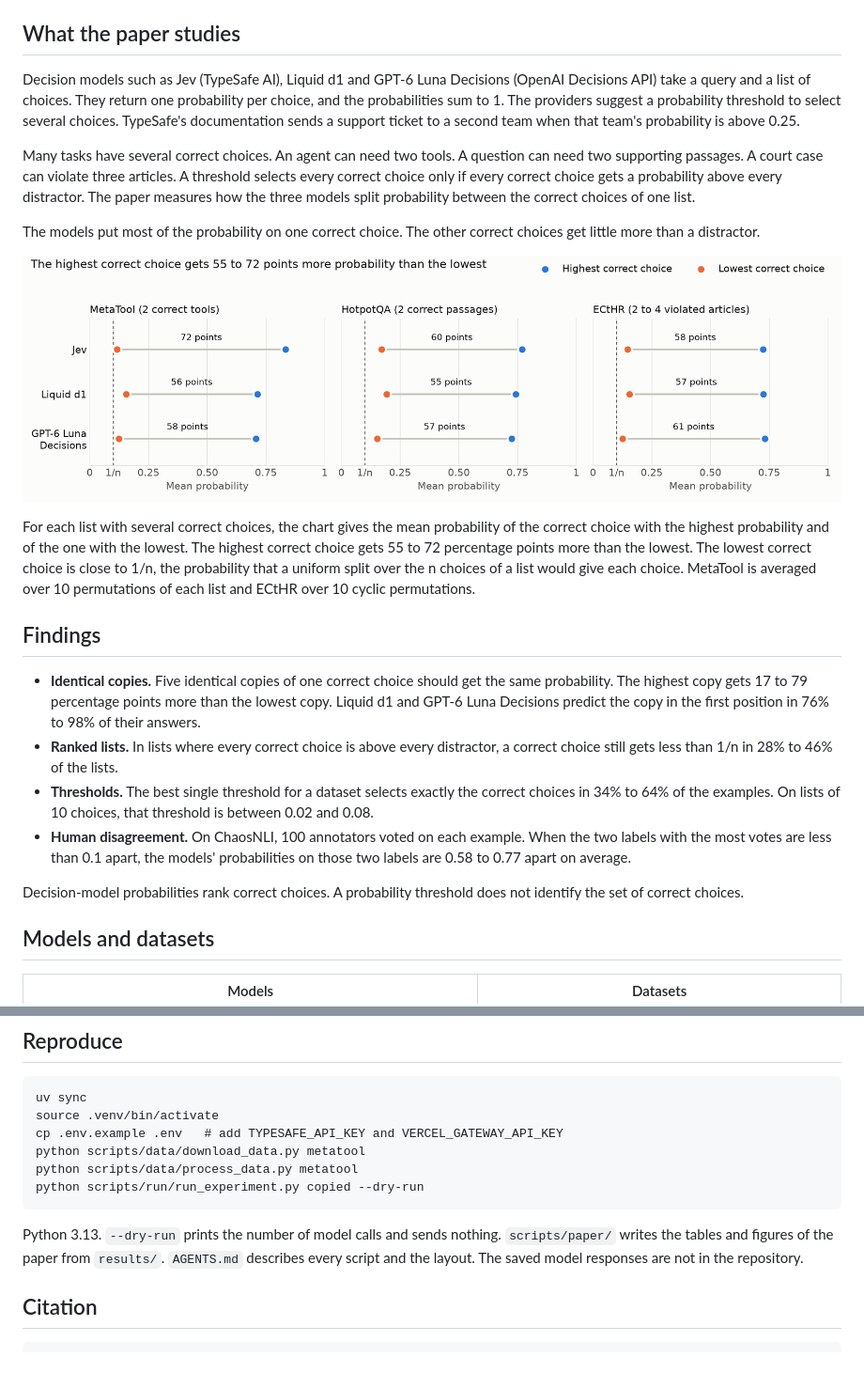
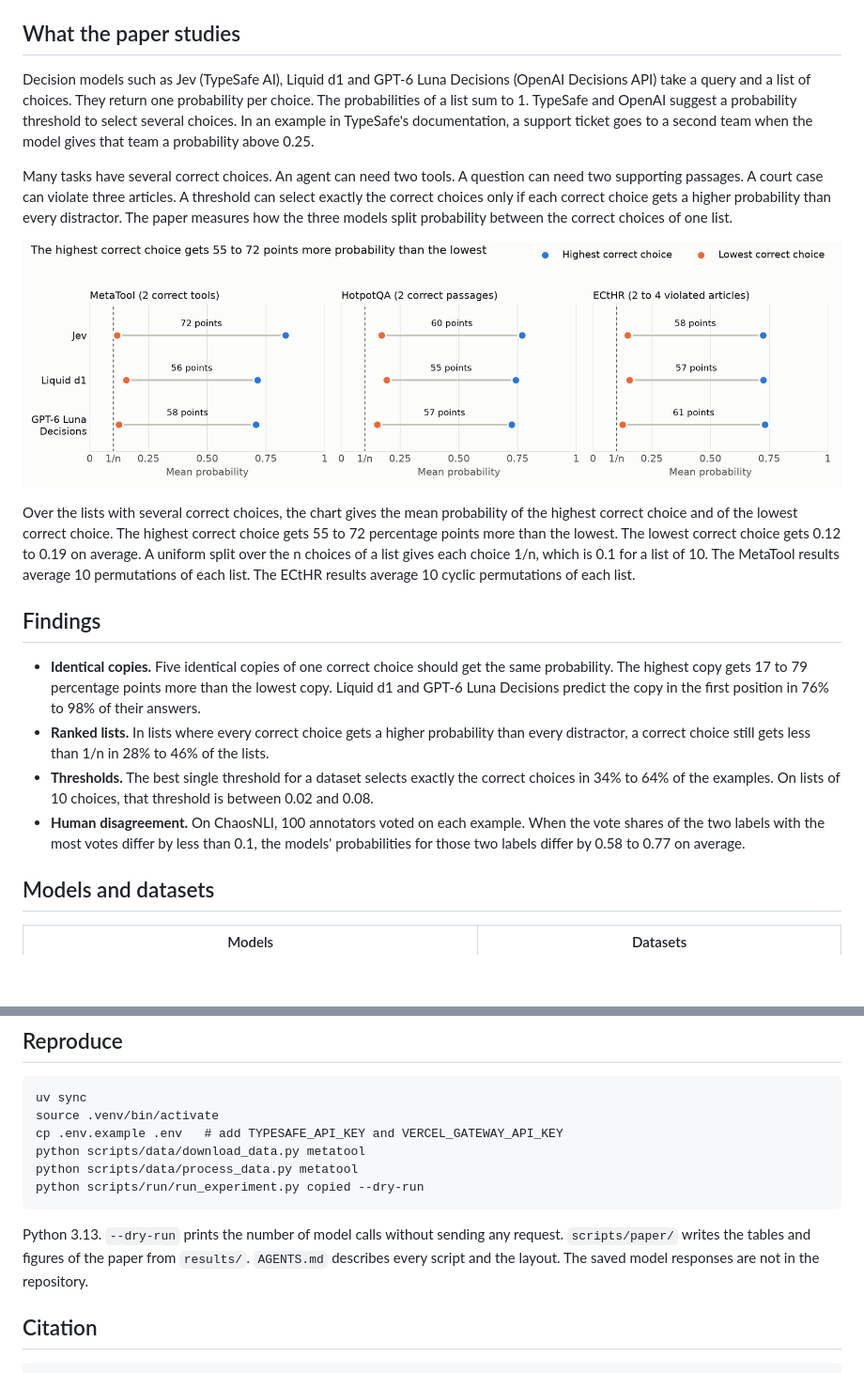
Before and after one commit to Rushab1/gr-jev, a Markdown page: README.md, 2 parts joined by grey strips. Shown at 94% size. GitHub-like rendering; blank space fills up the shorter version.

Commit message:
Fix the language of the README after the review against the writing rules
Co-Authored-By: Claude Opus 5.5 <noreply@anthropic.com>
Claude-Session: https://claude.ai/code/session_01NRMztmyYu2mETcKAYPB9oU

````diff
--- a/README.md
+++ b/README.md
@@ -7,24 +7,20 @@
 
 ## What the paper studies
 
-Decision models such as Jev (TypeSafe AI), Liquid d1 and GPT-6 Luna Decisions (OpenAI Decisions API) take a query and a list of choices. They return one probability per choice, and the probabilities sum to 1. The providers suggest a probability threshold to select several choices. TypeSafe's documentation sends a support ticket to a second team when that team's probability is above 0.25.
+Decision models such as Jev (TypeSafe AI), Liquid d1 and GPT-6 Luna Decisions (OpenAI Decisions API) take a query and a list of choices. They return one probability per choice. The probabilities of a list sum to 1. TypeSafe and OpenAI suggest a probability threshold to select several choices. In an example in TypeSafe's documentation, a support ticket goes to a second team when the model gives that team a probability above 0.25.
 
-Many tasks have several correct choices. An agent can need two tools. A question can need two supporting passages. A court case can violate three articles. A threshold selects every correct choice only if every correct choice gets a probability above every distractor. The paper measures how the three models split probability between the correct choices of one list.
-
-The models put most of the probability on one correct choice. The other correct choices get little more than a distractor.
+Many tasks have several correct choices. An agent can need two tools. A question can need two supporting passages. A court case can violate three articles. A threshold can select exactly the correct choices only if each correct choice gets a higher probability than every distractor. The paper measures how the three models split probability between the correct choices of one list.
 
 ![Mean probability of the highest and the lowest correct choice, for each model and dataset](docs/figures/allocation_gap.png)
 
-For each list with several correct choices, the chart gives the mean probability of the correct choice with the highest probability and of the one with the lowest. The highest correct choice gets 55 to 72 percentage points more than the lowest. The lowest correct choice is close to 1/n, the probability that a uniform split over the n choices of a list would give each choice. MetaTool is averaged over 10 permutations of each list and ECtHR over 10 cyclic permutations.
+Over the lists with several correct choices, the chart gives the mean probability of the highest correct choice and of the lowest correct choice. The highest correct choice gets 55 to 72 percentage points more than the lowest. The lowest correct choice gets 0.12 to 0.19 on average. A uniform split over the n choices of a list gives each choice 1/n, which is 0.1 for a list of 10. The MetaTool results average 10 permutations of each list. The ECtHR results average 10 cyclic permutations of each list.
 
 ## Findings
 
 - **Identical copies.** Five identical copies of one correct choice should get the same probability. The highest copy gets 17 to 79 percentage points more than the lowest copy. Liquid d1 and GPT-6 Luna Decisions predict the copy in the first position in 76% to 98% of their answers.
-- **Ranked lists.** In lists where every correct choice is above every distractor, a correct choice still gets less than 1/n in 28% to 46% of the lists.
+- **Ranked lists.** In lists where every correct choice gets a higher probability than every distractor, a correct choice still gets less than 1/n in 28% to 46% of the lists.
 - **Thresholds.** The best single threshold for a dataset selects exactly the correct choices in 34% to 64% of the examples. On lists of 10 choices, that threshold is between 0.02 and 0.08.
-- **Human disagreement.** On ChaosNLI, 100 annotators voted on each example. When the two labels with the most votes are less than 0.1 apart, the models' probabilities on those two labels are 0.58 to 0.77 apart on average.
-
-Decision-model probabilities rank correct choices. A probability threshold does not identify the set of correct choices.
+- **Human disagreement.** On ChaosNLI, 100 annotators voted on each example. When the vote shares of the two labels with the most votes differ by less than 0.1, the models' probabilities for those two labels differ by 0.58 to 0.77 on average.
 
 ## Models and datasets
 
@@ -46,7 +42,7 @@ python scripts/data/process_data.py metatool
 python scripts/run/run_experiment.py copied --dry-run
 ```
 
-Python 3.13. `--dry-run` prints the number of model calls and sends nothing. `scripts/paper/` writes the tables and figures of the paper from `results/`. `AGENTS.md` describes every script and the layout. The saved model responses are not in the repository.
+Python 3.13. `--dry-run` prints the number of model calls without sending any request. `scripts/paper/` writes the tables and figures of the paper from `results/`. `AGENTS.md` describes every script and the layout. The saved model responses are not in the repository.
 
 ## Citation
 
````
